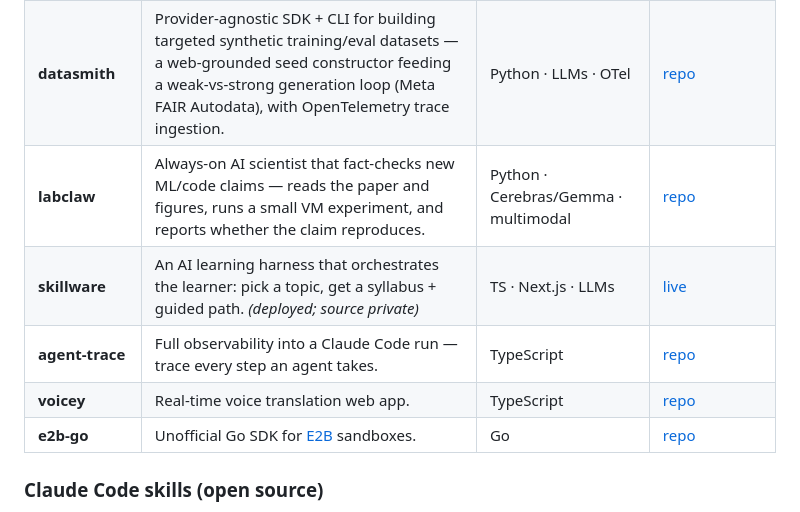
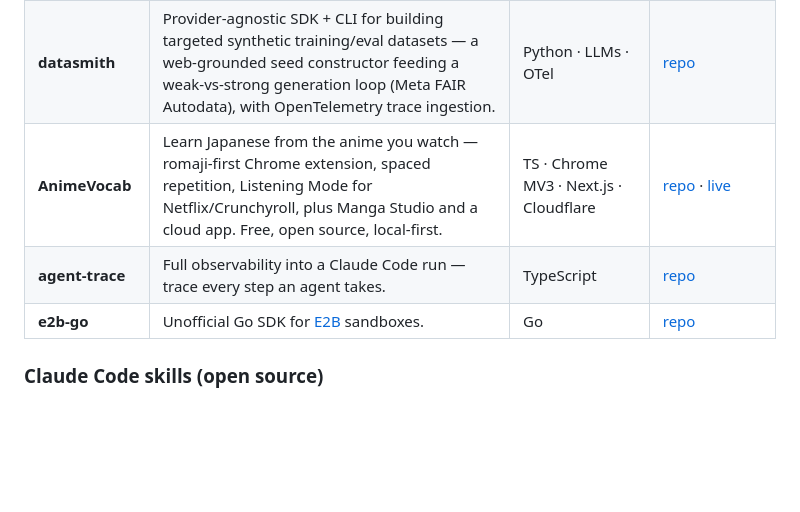
Before and after one commit to Atharva-Kanherkar/Atharva-Kanherkar, a Markdown page: README.md, the part around the change. Drawn GitHub-style; blank space fills up the shorter version.

Commit message:
Replace labclaw, skillware, and voicey with AnimeVocab in featured projects.
Co-authored-by: Cursor <cursoragent@cursor.com>

```diff
--- a/README.md
+++ b/README.md
@@ -73,10 +73,8 @@ that explains *why* one agent passed and another failed.
 | **chalkboard** | Open-source engine that turns a prompt into a narrated whiteboard explainer video — real images, diagrams, subtitles, music, vision self-correction. MIT, self-hostable, $0 with local models. | TS · Playwright · ffmpeg · LLMs | [repo](https://github.com/Atharva-Kanherkar/chalkboard) · [demo](https://github.com/Atharva-Kanherkar/chalkboard/releases/tag/v0.1.0) |
 | **agentic-memory** | Cognitive memory for AI agents — separate semantic / episodic / procedural stores, multimodal embeddings (Gemini), grounded in DeepMind's AGI cognitive framework. | Python · Gemini · embeddings | [repo](https://github.com/agentclash/agentic-memory) · [live](https://memory.agentclash.dev) |
 | **datasmith** | Provider-agnostic SDK + CLI for building targeted synthetic training/eval datasets — a web-grounded seed constructor feeding a weak-vs-strong generation loop (Meta FAIR Autodata), with OpenTelemetry trace ingestion. | Python · LLMs · OTel | [repo](https://github.com/Atharva-Kanherkar/datasmith) |
-| **labclaw** | Always-on AI scientist that fact-checks new ML/code claims — reads the paper and figures, runs a small VM experiment, and reports whether the claim reproduces. | Python · Cerebras/Gemma · multimodal | [repo](https://github.com/Atharva-Kanherkar/labclaw) |
-| **skillware** | An AI learning harness that orchestrates the learner: pick a topic, get a syllabus + guided path. _(deployed; source private)_ | TS · Next.js · LLMs | [live](https://skillware.vercel.app) |
+| **AnimeVocab** | Learn Japanese from the anime you watch — romaji-first Chrome extension, spaced repetition, Listening Mode for Netflix/Crunchyroll, plus Manga Studio and a cloud app. Free, open source, local-first. | TS · Chrome MV3 · Next.js · Cloudflare | [repo](https://github.com/Atharva-Kanherkar/anime-vocab-coach) · [live](https://animevocab.com) |
 | **agent-trace** | Full observability into a Claude Code run — trace every step an agent takes. | TypeScript | [repo](https://github.com/Atharva-Kanherkar/agent-trace) |
-| **voicey** | Real-time voice translation web app. | TypeScript | [repo](https://github.com/Atharva-Kanherkar/voicey) |
 | **e2b-go** | Unofficial Go SDK for [E2B](https://e2b.dev) sandboxes. | Go | [repo](https://github.com/Atharva-Kanherkar/e2b-go) |
 
 ### Claude Code skills (open source)
```
